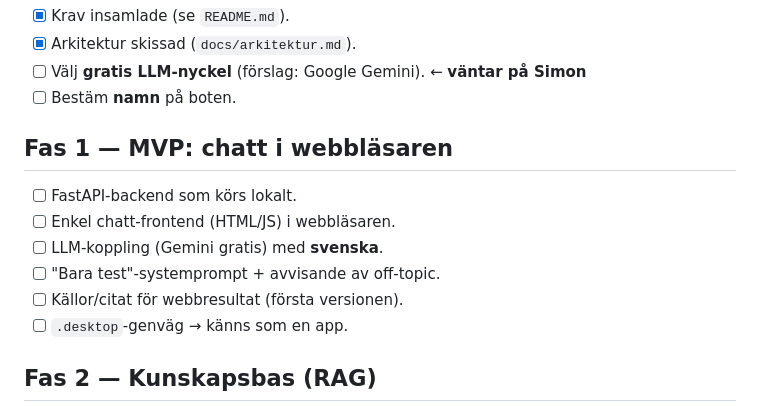
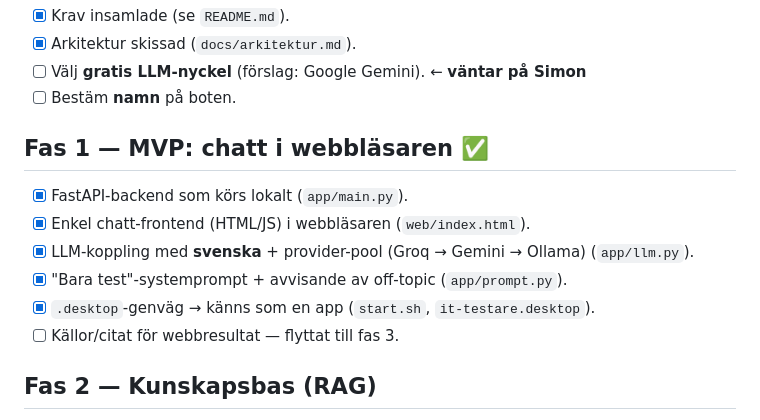
Before and after one commit to simonteklee/it-testare, a Markdown page: docs/roadmap.md, the part around the change. Drawn GitHub-style.

```diff
--- a/docs/roadmap.md
+++ b/docs/roadmap.md
@@ -8,13 +8,13 @@ Byggs fas för fas. Efter varje fas kör vi och kollar att det funkar innan näs
 - [ ] Välj **gratis LLM-nyckel** (förslag: Google Gemini).  ← **väntar på Simon**
 - [ ] Bestäm **namn** på boten.
 
-## Fas 1 — MVP: chatt i webbläsaren
-- [ ] FastAPI-backend som körs lokalt.
-- [ ] Enkel chatt-frontend (HTML/JS) i webbläsaren.
-- [ ] LLM-koppling (Gemini gratis) med **svenska**.
-- [ ] "Bara test"-systemprompt + avvisande av off-topic.
-- [ ] Källor/citat för webbresultat (första versionen).
-- [ ] `.desktop`-genväg → känns som en app.
+## Fas 1 — MVP: chatt i webbläsaren ✅
+- [x] FastAPI-backend som körs lokalt (`app/main.py`).
+- [x] Enkel chatt-frontend (HTML/JS) i webbläsaren (`web/index.html`).
+- [x] LLM-koppling med **svenska** + provider-pool (Groq → Gemini → Ollama) (`app/llm.py`).
+- [x] "Bara test"-systemprompt + avvisande av off-topic (`app/prompt.py`).
+- [x] `.desktop`-genväg → känns som en app (`start.sh`, `it-testare.desktop`).
+- [ ] Källor/citat för webbresultat — flyttat till fas 3.
 
 ## Fas 2 — Kunskapsbas (RAG)
 - [ ] Lokala embeddings (gratis) + vektordatabas.
```
Also changed, not shown: README.md (+7 -7 lines), web/icon.png (added), 7 other files.
